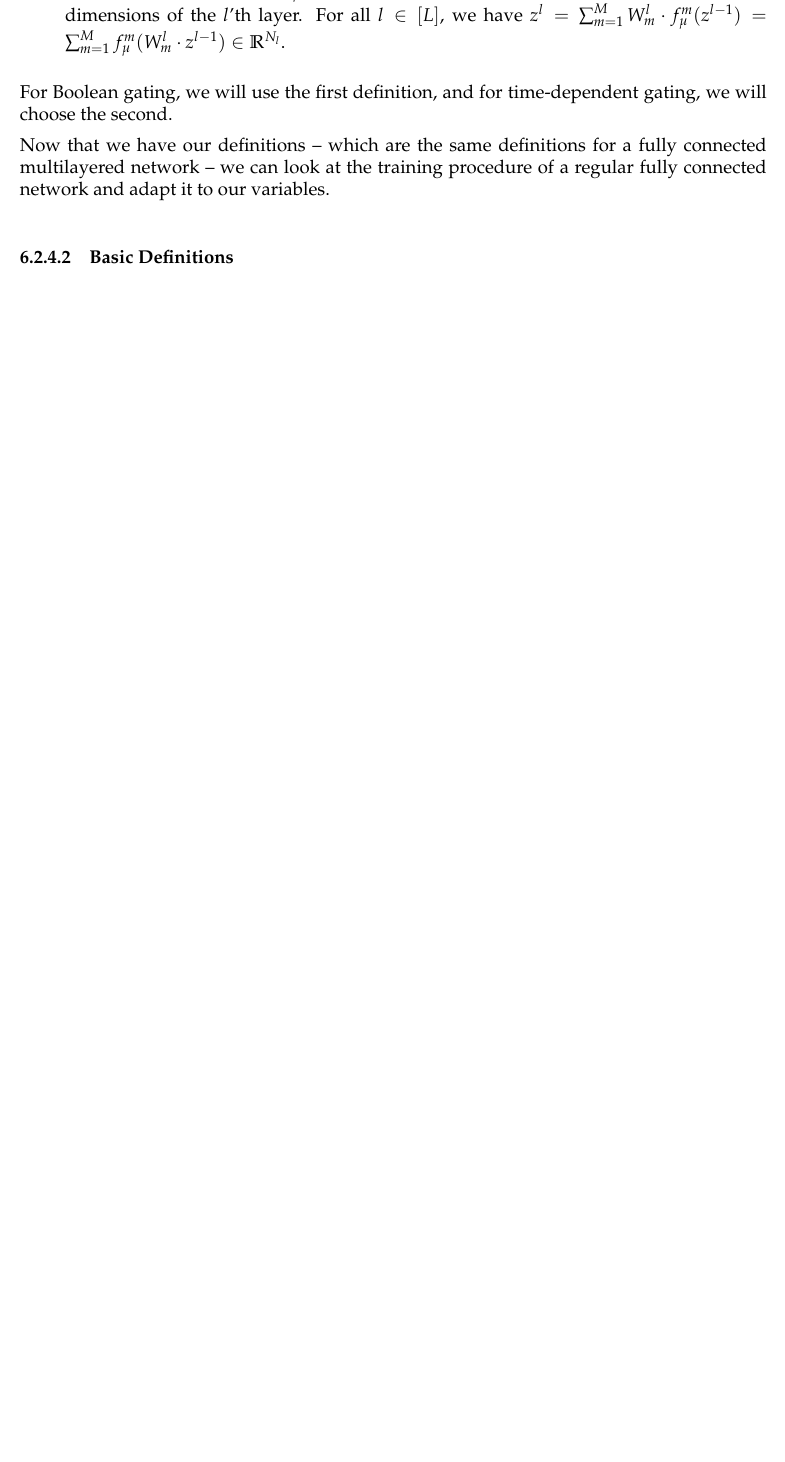
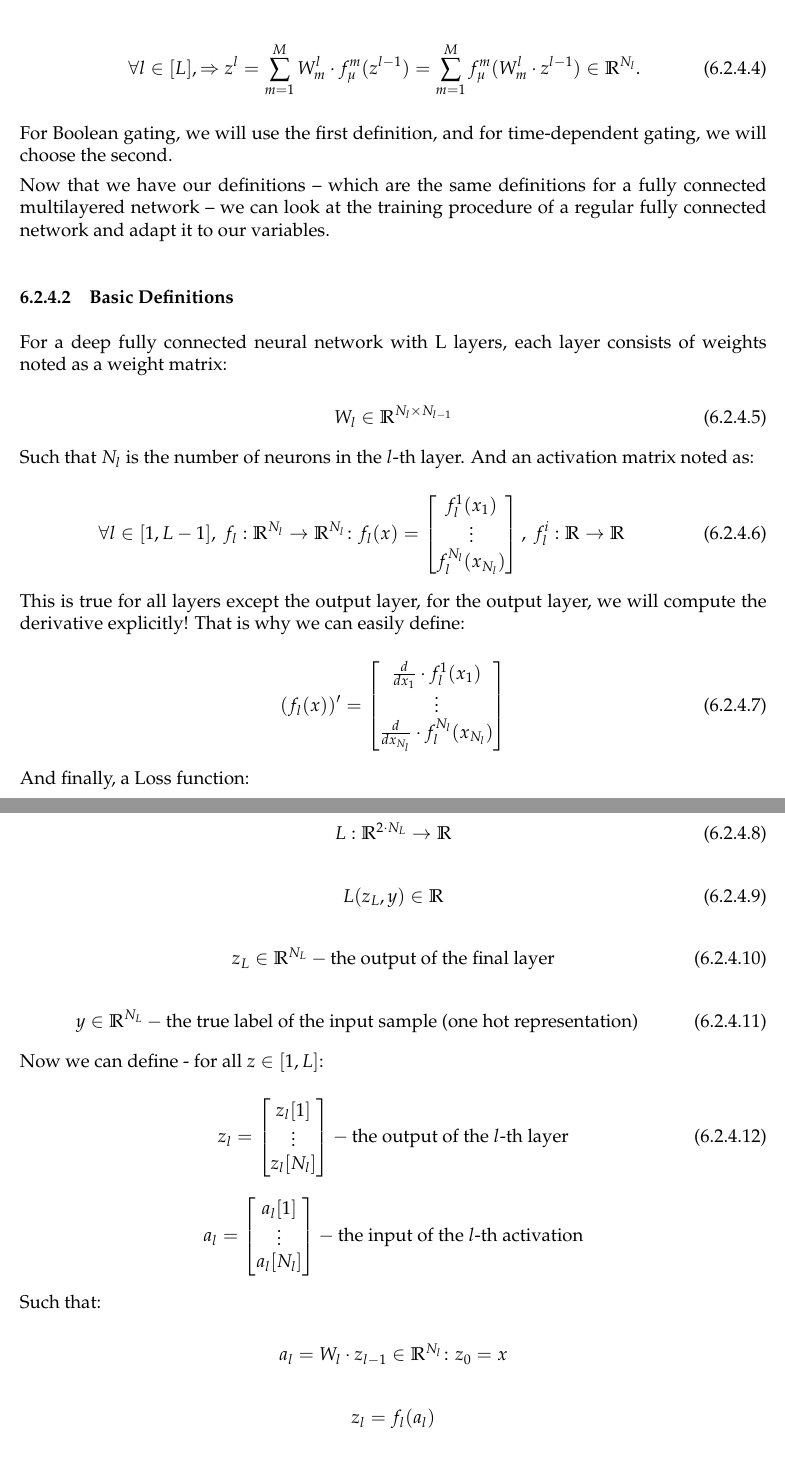
Before and after one commit to roymicha3/MSc-Thesis, a LaTeX thesis (src/main.tex, which reads src/methods/NN-architectures/multi-layer-global-gating-tempotron/ch-basic-definitions.tex, src/methods/NN-architectures/multi-layer-global-gating-tempotron/ch-introduction.tex): part of page 34 of 37 before the commit and two parts of pages 34 and 35 of 38 after it, the two joined at a grey line, cut so that both start at the same text, the shorter picture padded with empty space. Compiled offline with pdfLaTeX.

Commit message:
finished "NN Architectures" section

```diff
--- a/src/main.tex
+++ b/src/main.tex
@@ -23,6 +23,10 @@
 
 \setcounter{secnumdepth}{3} % Include numbering for \subsubsection (and below)
 \setcounter{tocdepth}{3}    % Include \subsubsection in the table of contents
+
+\definecolor{gray_background}{RGB}{240,240,240}
+\definecolor{green_background}{RGB}{144, 238, 144}
+\definecolor{blue_background}{RGB}{173, 216, 230}
 
 
 \setlength{\parindent}{0pt}
--- a/src/methods/NN-architectures/multi-layer-global-gating-tempotron/ch-basic-definitions.tex
+++ b/src/methods/NN-architectures/multi-layer-global-gating-tempotron/ch-basic-definitions.tex
@@ -1 +1,63 @@
 \subsubsection{Basic Definitions}
+
+For a deep fully connected neural network with L layers, each layer consists of weights noted as a weight matrix:
+
+\begin{equation} \label{eq:weight_l}
+    W_l \in \mathbb{R}^{N_l \times N_{l-1}}
+\end{equation}
+
+Such that \( N_l \) is the number of neurons in the \(l\)-th layer.
+And an activation matrix noted as:
+
+\begin{equation} \label{eq:activation_def}
+    \forall l \in [1, L-1], \ f_l: \mathbb{R}^{N_l} \to \mathbb{R}^{N_l} \colon f_l (x) = \begin{bmatrix} f_l^1(x_1) \\ \vdots \\ f_l^{N_l}(x_{N_l}) \end{bmatrix}, \ f_l^i : \mathbb{R} \to \mathbb{R}
+\end{equation}
+
+This is true for all layers except the output layer, for the output layer, we will compute the derivative explicitly!
+That is why we can easily define:
+
+\begin{equation} \label{eq:col_der}
+    (f_l (x))' = \begin{bmatrix} \frac{d}{dx_1} \cdot f_l^1(x_1) \\ \vdots \\ \frac{d}{dx_{N_l}} \cdot f_l^{N_l}(x_{N_l}) \end{bmatrix}
+\end{equation}
+
+And finally, a Loss function:
+
+\begin{equation}
+    L: \mathbb{R}^{2 \cdot N_L} \to \mathbb{R}
+\end{equation}
+
+\begin{equation}
+    L(z_L, y) \in \mathbb{R}
+\end{equation}
+
+\begin{equation}
+    z_L \in \mathbb{R}^{N_L} - \text{the output of the final layer}
+\end{equation}
+
+\begin{equation}
+    y \in \mathbb{R}^{N_L} - \text{the true label of the input sample (one hot representation)}
+\end{equation}
+
+Now we can define - for all \( z \in [1, L] \):
+
+\begin{equation} \label{eq:backprop_def}
+    z_l = \begin{bmatrix} z_l[1] \\ \vdots \\ z_l[N_l] \end{bmatrix} - \text{the output of the \(l\)-th layer}
+\end{equation}
+
+\begin{equation} \notag
+    a_l = \begin{bmatrix} a_l[1] \\ \vdots \\ a_l[N_l] \end{bmatrix} - \text{the input of the \(l\)-th activation}
+\end{equation}
+
+Such that:
+
+\begin{equation} \notag
+    a_l = W_l \cdot z_{l-1} \in \mathbb{R}^{N_l} \colon z_0 = x
+\end{equation}
+
+\begin{equation} \notag
+    z_l = f_l(a_l)
+\end{equation}
+
+\begin{equation} \notag
+    \nabla_l = \left[ \frac{\partial}{\partial W_{i,j}^l} \right]_{i,j}
+\end{equation}
--- a/src/methods/NN-architectures/multi-layer-global-gating-tempotron/ch-introduction.tex
+++ b/src/methods/NN-architectures/multi-layer-global-gating-tempotron/ch-introduction.tex
@@ -25,8 +27,11 @@ and ${\text{output}} = \text{Softmax}\left(\begin{bmatrix} z^L[1](t_{\text{max}}
     \item Global Gating as an activation function:
 
-For each input sample $\mu$, $f_\mu^m(z) = g_m(x_\mu) \cdot z$,
-where $W_m^l \in \mathbb{R}^{N_l \times N_{l-1}}$ and $N_l$ is the dimensions of the $l$'th layer.
-For all $l \in [L]$, we have $z^l = \sum_{m=1}^M W_m^l \cdot f_\mu^m(z^{l-1}) = \sum_{m=1}^M f_\mu^m(W_m^l \cdot z^{l-1}) \in \mathbb{R}^{N_l}$.
+For each input sample $\mu$,  $f_\mu^m(z) = g_m(x_\mu) \cdot z$ ,
+where $W_m^l \in \mathbb{R}^{N_l \times N_{l-1}}$ and $N_l$ is the dimensions of the $l$'th layer. \\
+
+\begin{equation}
+    \forall l \in [L] , \Rightarrow z^l = \sum_{m=1}^M W_m^l \cdot f_\mu^m(z^{l-1}) = \sum_{m=1}^M f_\mu^m(W_m^l \cdot z^{l-1}) \in \mathbb{R}^{N_l}.
+\end{equation}
 
 \end{enumerate}
 
```
Also changed, not shown: src/methods/NN-architectures/GD-multiclass-tempotron/cost-functions/ch-max-time-cost-function.tex (+1 -1 lines), src/methods/NN-architectures/multi-layer-global-gating-tempotron/ch-cost-functions.tex (+2 -0 lines), src/methods/NN-architectures/multi-layer-global-gating-tempotron/ch-basic-definitions.tex (9 more changed lines), src/methods/NN-architectures/multi-layer-global-gating-tempotron/ch-introduction.tex (4 more changed lines), 4 other files.
